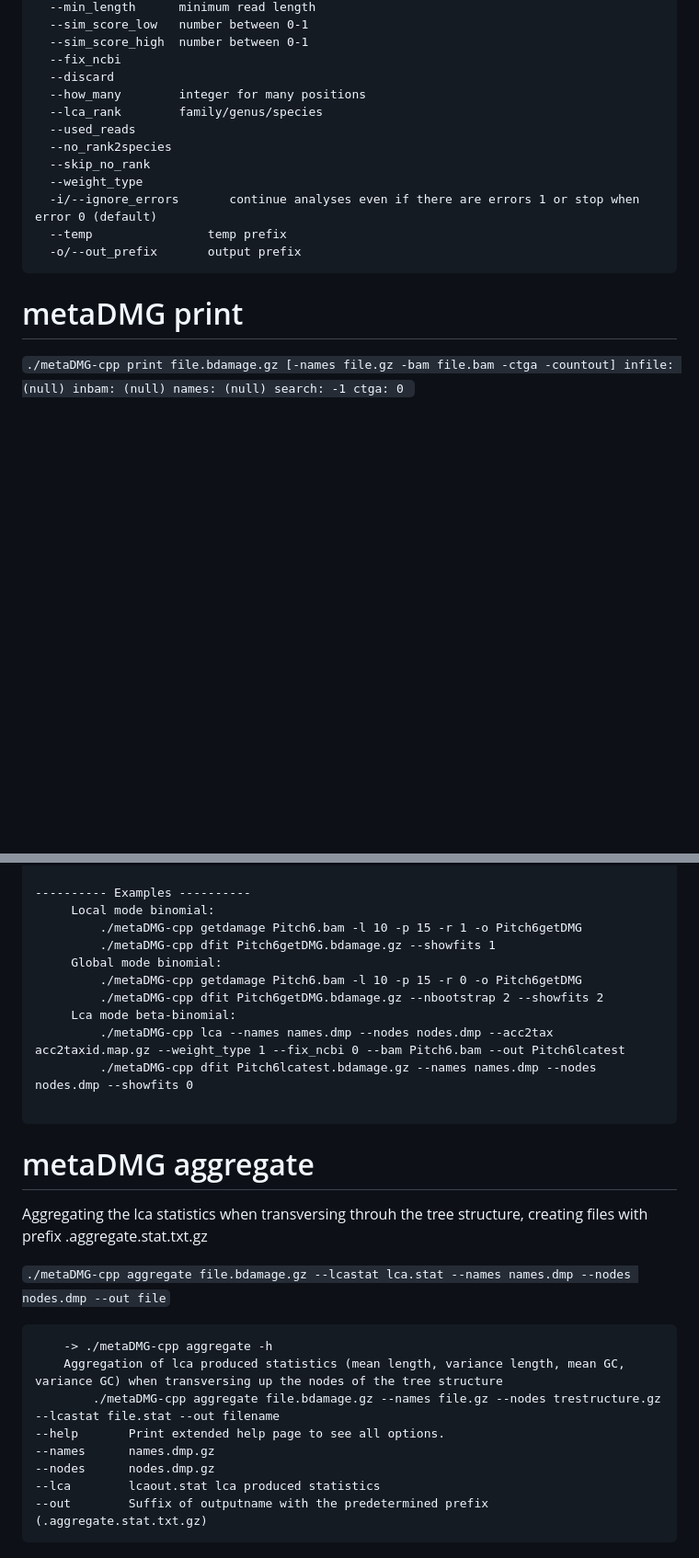
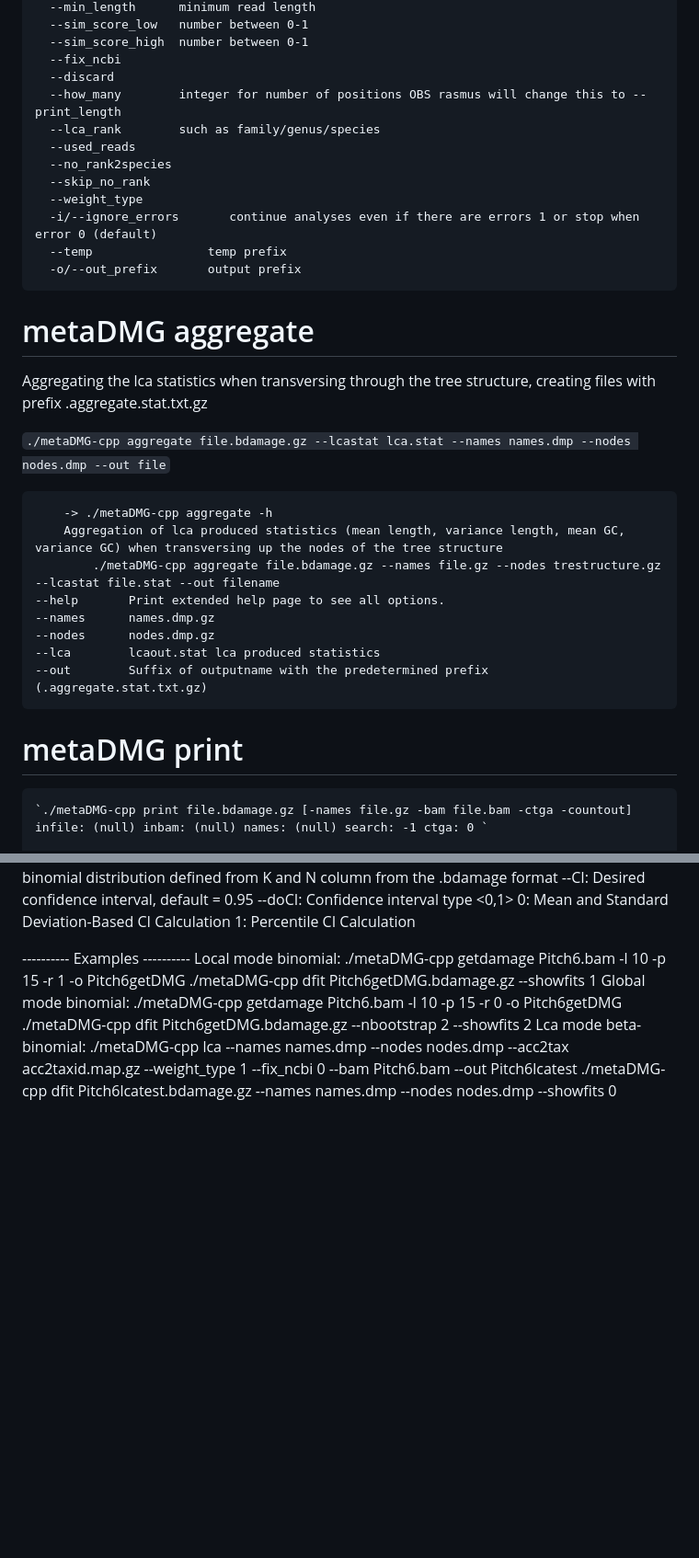
Before and after one commit to metaDMG-dev/metaDMG-cpp, a Markdown page: README.md, 2 parts joined by grey strips. Shown at 92% size. GitHub-like rendering; blank space fills up the shorter version.

````diff
--- a/README.md
+++ b/README.md
@@ -99,8 +103,8 @@ Options:
   --sim_score_high	number between 0-1
   --fix_ncbi
   --discard
-  --how_many		integer for many positions
-  --lca_rank		family/genus/species
+  --how_many		integer for number of positions OBS rasmus will change this to --print_length
+  --lca_rank		such as family/genus/species
   --used_reads
   --no_rank2species
   --skip_no_rank
@@ -110,8 +114,27 @@ Options:
   -o/--out_prefix 		output prefix
 ```
 
+
+# metaDMG aggregate
+Aggregating the lca statistics when transversing through the tree structure, creating files with prefix .aggregate.stat.txt.gz
+
+`./metaDMG-cpp aggregate file.bdamage.gz --lcastat lca.stat --names names.dmp --nodes nodes.dmp --out file`
+
+```
+	-> ./metaDMG-cpp aggregate -h
+    Aggregation of lca produced statistics (mean length, variance length, mean GC, variance GC) when transversing up the nodes of the tree structure
+		./metaDMG-cpp aggregate file.bdamage.gz --names file.gz --nodes trestructure.gz --lcastat file.stat --out filename
+--help 		 Print extended help page to see all options.
+--names 	 names.dmp.gz
+--nodes 	 nodes.dmp.gz
+--lca 		 lcaout.stat lca produced statistics
+--out 		 Suffix of outputname with the predetermined prefix (.aggregate.stat.txt.gz)
+```
+
+
+
 # metaDMG print
-
+```
 `./metaDMG-cpp print file.bdamage.gz [-names file.gz -bam file.bam -ctga -countout] infile: (null) inbam: (null) names: (null) search: -1 ctga: 0 `
 
 All options found below:
@@ -273,20 +296,3 @@ lca mode: 	  damage estimated over the lca tree at different ranks
 	 Lca mode beta-binomial:
  		 ./metaDMG-cpp lca --names names.dmp --nodes nodes.dmp --acc2tax acc2taxid.map.gz --weight_type 1 --fix_ncbi 0 --bam Pitch6.bam --out Pitch6lcatest
  		 ./metaDMG-cpp dfit Pitch6lcatest.bdamage.gz --names names.dmp --nodes nodes.dmp --showfits 0
-
-```
-# metaDMG aggregate
-Aggregating the lca statistics when transversing throuh the tree structure, creating files with prefix .aggregate.stat.txt.gz
-
-`./metaDMG-cpp aggregate file.bdamage.gz --lcastat lca.stat --names names.dmp --nodes nodes.dmp --out file`
-
-```
-	-> ./metaDMG-cpp aggregate -h
-    Aggregation of lca produced statistics (mean length, variance length, mean GC, variance GC) when transversing up the nodes of the tree structure
-		./metaDMG-cpp aggregate file.bdamage.gz --names file.gz --nodes trestructure.gz --lcastat file.stat --out filename
---help 		 Print extended help page to see all options.
---names 	 names.dmp.gz
---nodes 	 nodes.dmp.gz
---lca 		 lcaout.stat lca produced statistics
---out 		 Suffix of outputname with the predetermined prefix (.aggregate.stat.txt.gz)
-```
````
Also changed, not shown: other parts of README.md (+14 -10 lines).
